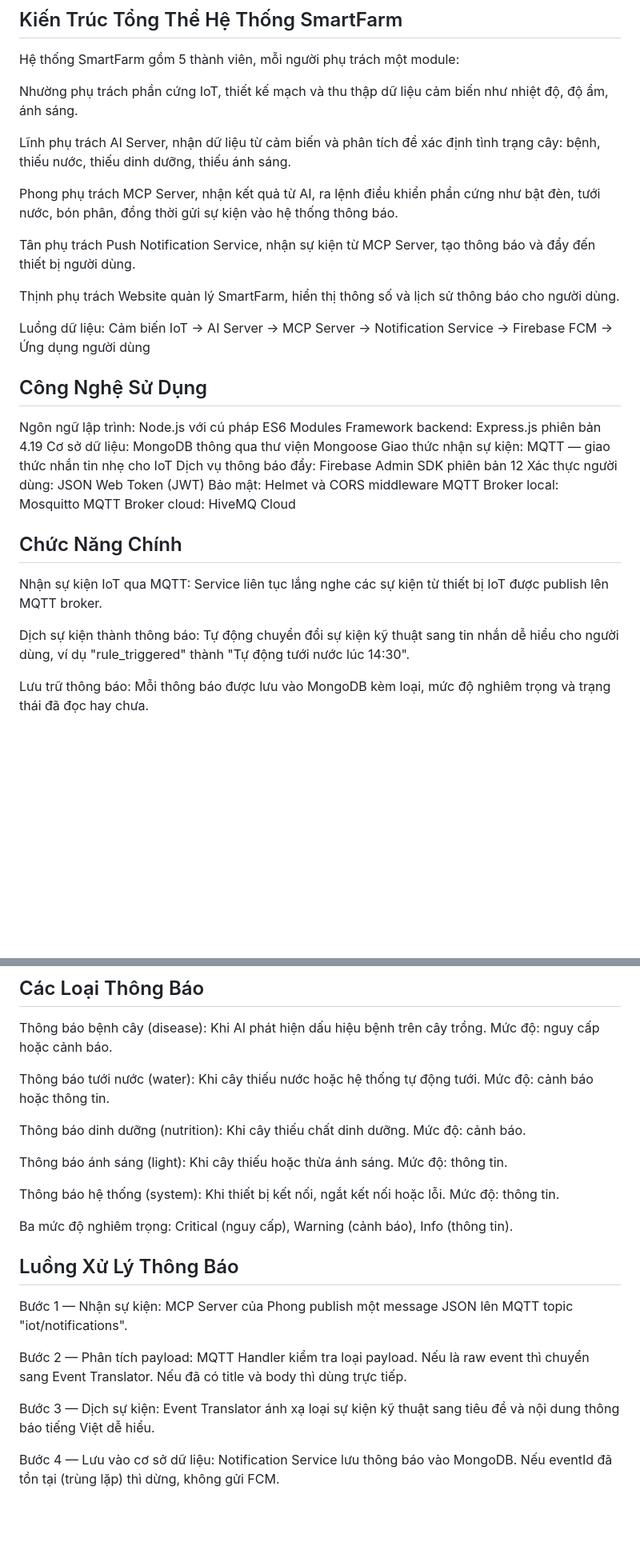
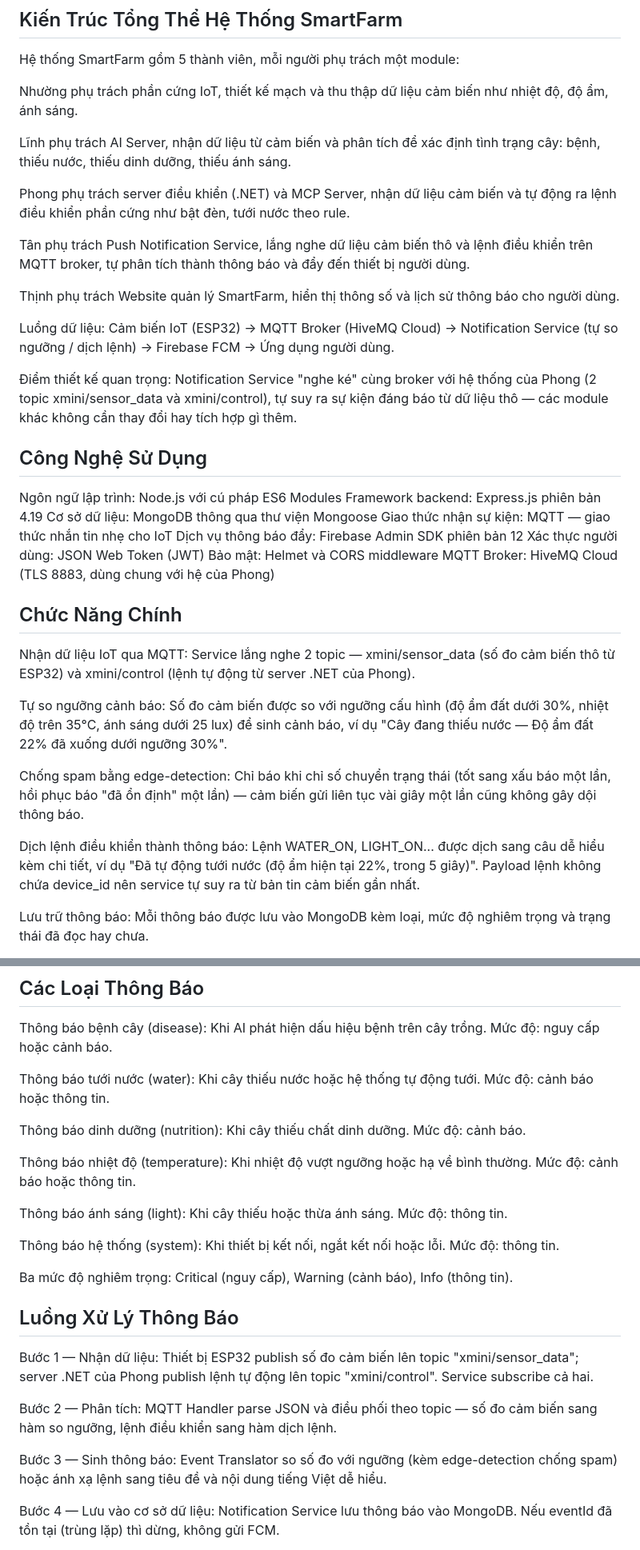
Before and after one commit to TanTrann/IOT_Notification_Service, a Markdown page: BAO_CAO_DU_AN.md, 2 parts joined by grey strips. Shown at 80% size. Rendered like a GitHub page; blank space fills up the shorter version.

```diff
--- a/BAO_CAO_DU_AN.md
+++ b/BAO_CAO_DU_AN.md
@@ -29,13 +28,15 @@ Nhường phụ trách phần cứng IoT, thiết kế mạch và thu thập d
 
 Lĩnh phụ trách AI Server, nhận dữ liệu từ cảm biến và phân tích để xác định tình trạng cây: bệnh, thiếu nước, thiếu dinh dưỡng, thiếu ánh sáng.
 
-Phong phụ trách MCP Server, nhận kết quả từ AI, ra lệnh điều khiển phần cứng như bật đèn, tưới nước, bón phân, đồng thời gửi sự kiện vào hệ thống thông báo.
+Phong phụ trách server điều khiển (.NET) và MCP Server, nhận dữ liệu cảm biến và tự động ra lệnh điều khiển phần cứng như bật đèn, tưới nước theo rule.
 
-Tân phụ trách Push Notification Service, nhận sự kiện từ MCP Server, tạo thông báo và đẩy đến thiết bị người dùng.
+Tân phụ trách Push Notification Service, lắng nghe dữ liệu cảm biến thô và lệnh điều khiển trên MQTT broker, tự phân tích thành thông báo và đẩy đến thiết bị người dùng.
 
 Thịnh phụ trách Website quản lý SmartFarm, hiển thị thông số và lịch sử thông báo cho người dùng.
 
-Luồng dữ liệu: Cảm biến IoT → AI Server → MCP Server → Notification Service → Firebase FCM → Ứng dụng người dùng
+Luồng dữ liệu: Cảm biến IoT (ESP32) → MQTT Broker (HiveMQ Cloud) → Notification Service (tự so ngưỡng / dịch lệnh) → Firebase FCM → Ứng dụng người dùng.
+
+Điểm thiết kế quan trọng: Notification Service "nghe ké" cùng broker với hệ thống của Phong (2 topic xmini/sensor_data và xmini/control), tự suy ra sự kiện đáng báo từ dữ liệu thô — các module khác không cần thay đổi hay tích hợp gì thêm.
 
 
 ## Công Nghệ Sử Dụng
@@ -47,15 +48,18 @@ Giao thức nhận sự kiện: MQTT — giao thức nhắn tin nhẹ cho IoT
 Dịch vụ thông báo đẩy: Firebase Admin SDK phiên bản 12
 Xác thực người dùng: JSON Web Token (JWT)
 Bảo mật: Helmet và CORS middleware
-MQTT Broker local: Mosquitto
-MQTT Broker cloud: HiveMQ Cloud
+MQTT Broker: HiveMQ Cloud (TLS 8883, dùng chung với hệ của Phong)
 
 
 ## Chức Năng Chính
 
-Nhận sự kiện IoT qua MQTT: Service liên tục lắng nghe các sự kiện từ thiết bị IoT được publish lên MQTT broker.
+Nhận dữ liệu IoT qua MQTT: Service lắng nghe 2 topic — xmini/sensor_data (số đo cảm biến thô từ ESP32) và xmini/control (lệnh tự động từ server .NET của Phong).
 
-Dịch sự kiện thành thông báo: Tự động chuyển đổi sự kiện kỹ thuật sang tin nhắn dễ hiểu cho người dùng, ví dụ "rule_triggered" thành "Tự động tưới nước lúc 14:30".
+Tự so ngưỡng cảnh báo: Số đo cảm biến được so với ngưỡng cấu hình (độ ẩm đất dưới 30%, nhiệt độ trên 35°C, ánh sáng dưới 25 lux) để sinh cảnh báo, ví dụ "Cây đang thiếu nước — Độ ẩm đất 22% đã xuống dưới ngưỡng 30%".
+
+Chống spam bằng edge-detection: Chỉ báo khi chỉ số chuyển trạng thái (tốt sang xấu báo một lần, hồi phục báo "đã ổn định" một lần) — cảm biến gửi liên tục vài giây một lần cũng không gây dội thông báo.
+
+Dịch lệnh điều khiển thành thông báo: Lệnh WATER_ON, LIGHT_ON... được dịch sang câu dễ hiểu kèm chi tiết, ví dụ "Đã tự động tưới nước (độ ẩm hiện tại 22%, trong 5 giây)". Payload lệnh không chứa device_id nên service tự suy ra từ bản tin cảm biến gần nhất.
 
 Lưu trữ thông báo: Mỗi thông báo được lưu vào MongoDB kèm loại, mức độ nghiêm trọng và trạng thái đã đọc hay chưa.
 
@@ -74,6 +78,8 @@ Thông báo tưới nước (water): Khi cây thiếu nước hoặc hệ thốn
 
 Thông báo dinh dưỡng (nutrition): Khi cây thiếu chất dinh dưỡng. Mức độ: cảnh báo.
 
+Thông báo nhiệt độ (temperature): Khi nhiệt độ vượt ngưỡng hoặc hạ về bình thường. Mức độ: cảnh báo hoặc thông tin.
+
 Thông báo ánh sáng (light): Khi cây thiếu hoặc thừa ánh sáng. Mức độ: thông tin.
 
 Thông báo hệ thống (system): Khi thiết bị kết nối, ngắt kết nối hoặc lỗi. Mức độ: thông tin.
@@ -83,11 +89,11 @@ Ba mức độ nghiêm trọng: Critical (nguy cấp), Warning (cảnh báo), In
 
 ## Luồng Xử Lý Thông Báo
 
-Bước 1 — Nhận sự kiện: MCP Server của Phong publish một message JSON lên MQTT topic "iot/notifications".
+Bước 1 — Nhận dữ liệu: Thiết bị ESP32 publish số đo cảm biến lên topic "xmini/sensor_data"; server .NET của Phong publish lệnh tự động lên topic "xmini/control". Service subscribe cả hai.
 
-Bước 2 — Phân tích payload: MQTT Handler kiểm tra loại payload. Nếu là raw event thì chuyển sang Event Translator. Nếu đã có title và body thì dùng trực tiếp.
+Bước 2 — Phân tích: MQTT Handler parse JSON và điều phối theo topic — số đo cảm biến sang hàm so ngưỡng, lệnh điều khiển sang hàm dịch lệnh.
 
-Bước 3 — Dịch sự kiện: Event Translator ánh xạ loại sự kiện kỹ thuật sang tiêu đề và nội dung thông báo tiếng Việt dễ hiểu.
+Bước 3 — Sinh thông báo: Event Translator so số đo với ngưỡng (kèm edge-detection chống spam) hoặc ánh xạ lệnh sang tiêu đề và nội dung tiếng Việt dễ hiểu.
 
 Bước 4 — Lưu vào cơ sở dữ liệu: Notification Service lưu thông báo vào MongoDB. Nếu eventId đã tồn tại (trùng lặp) thì dừng, không gửi FCM.
 
```
Also changed, not shown: other parts of BAO_CAO_DU_AN.md (+10 -5 lines), notification-service/docs/02-kien-truc.md (+1 -1 lines), notification-service/docs/03-luong-hoat-dong.md (+2 -2 lines).
